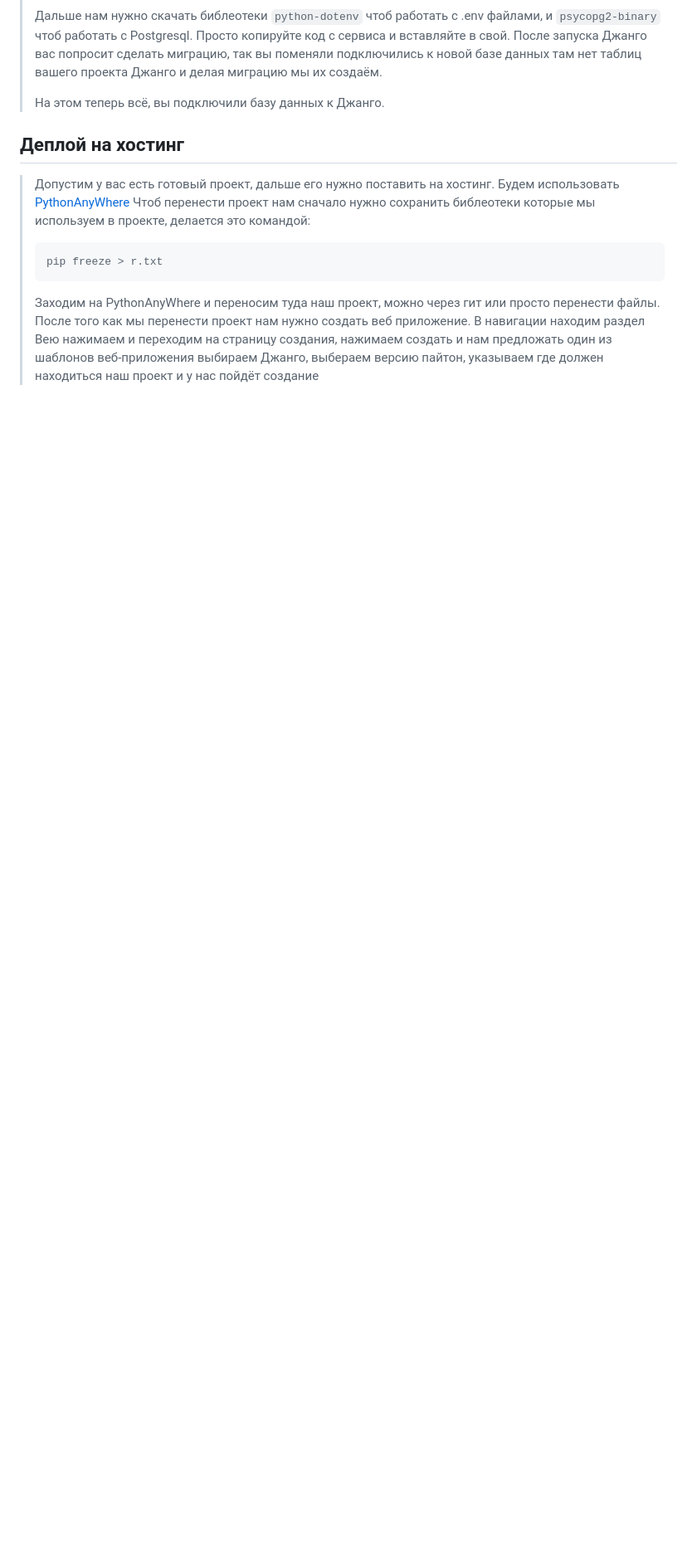
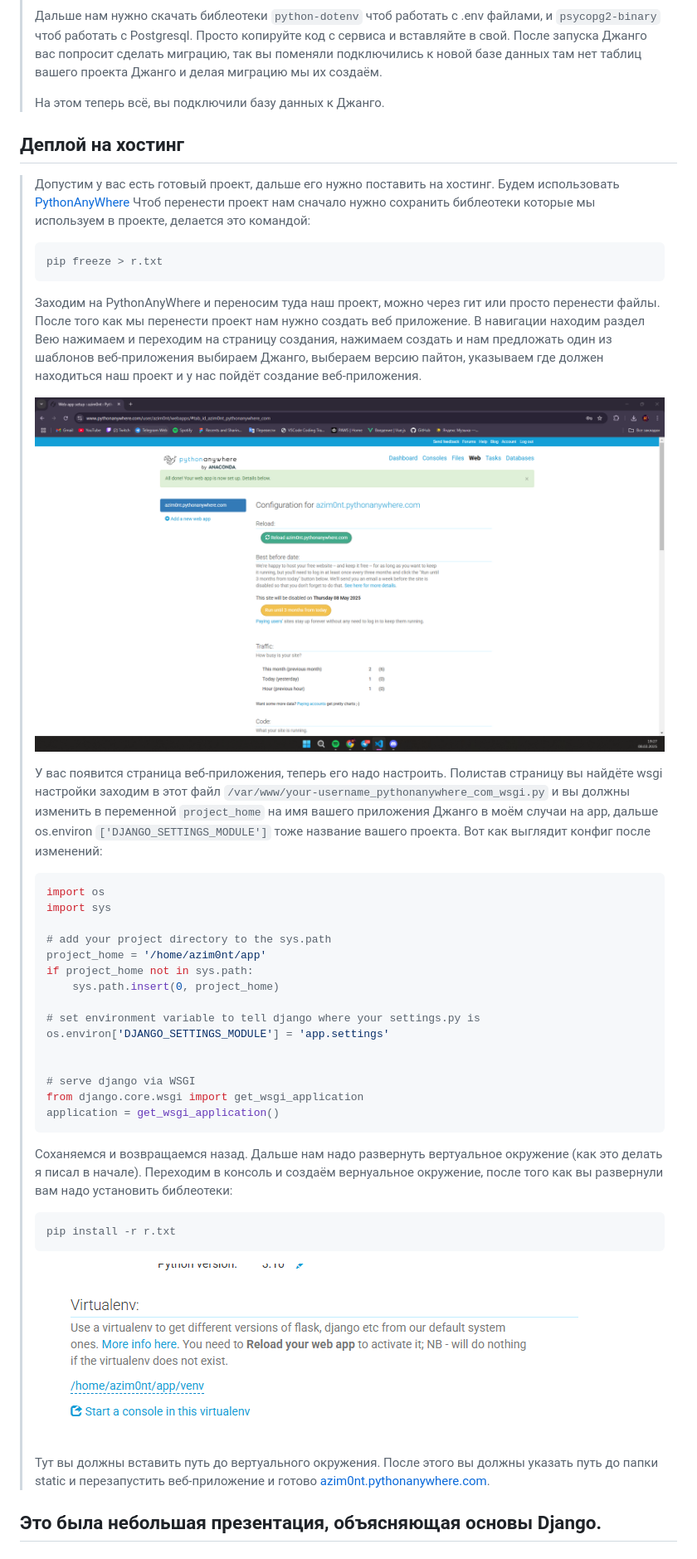
Before and after one commit to azim0nt/practic, a Markdown page: django/DjangoDocs.md, the part around the change. Shown: that part at 83% size. GitHub-like rendering; pictures changed too: images/screenshot_18.png (added); blank space fills up the shorter version.

Commit message:
end of writing django documentation

````diff
--- a/django/DjangoDocs.md
+++ b/django/DjangoDocs.md
@@ -458,4 +458,39 @@
 >``` bash
 > pip freeze > r.txt
 >```
-> Заходим на PythonAnyWhere и переносим туда наш проект, можно через гит или просто перенести файлы. После того как мы перенести проект нам нужно создать веб приложение. В навигации находим раздел Вею нажимаем и переходим на страницу создания, нажимаем создать и  нам предложать один из шаблонов веб-приложения выбираем Джанго, выбераем версию пайтон, указываем где должен находиться наш проект и у нас пойдёт создание
+> Заходим на PythonAnyWhere и переносим туда наш проект, можно через гит или просто перенести файлы. После того как мы перенести проект нам нужно создать веб приложение. В навигации находим раздел Вею нажимаем и переходим на страницу создания, нажимаем создать и  нам предложать один из шаблонов веб-приложения выбираем Джанго, выбераем версию пайтон, указываем где должен находиться наш проект и у нас пойдёт создание веб-приложения.
+>
+>![Image](../images/screenshot_17.png "Image")
+>
+> У вас появится страница веб-приложения, теперь его надо настроить.
+> Полистав страницу вы найдёте wsgi настройки заходим в этот файл `/var/www/your-username_pythonanywhere_com_wsgi.py` и вы должны изменить в переменной `project_home` на имя вашего приложения Джанго в моём случаи на app, дальше os.environ `['DJANGO_SETTINGS_MODULE']` тоже название вашего проекта.
+> Вот как выглядит конфиг после изменений:
+>``` python
+> import os
+> import sys
+>
+> # add your project directory to the sys.path
+> project_home = '/home/azim0nt/app'
+> if project_home not in sys.path:
+>     sys.path.insert(0, project_home)
+>
+> # set environment variable to tell django where your settings.py is
+> os.environ['DJANGO_SETTINGS_MODULE'] = 'app.settings'
+>
+>
+> # serve django via WSGI
+> from django.core.wsgi import get_wsgi_application
+> application = get_wsgi_application()
+>```
+> Соханяемся и возвращаемся назад.
+> Дальше нам надо развернуть вертуальное окружение (как это делать я писал в начале). Переходим в консоль и создаём вернуальное окружение, после того как вы развернули вам надо установить библеотеки:
+>``` bash
+> pip install -r r.txt
+>```
+>
+>![Image](../images/screenshot_18.png "Image")
+>
+> Тут вы должны вставить путь до вертуального окружения.
+> После этого вы должны указать путь до папки static и перезапустить веб-приложение и готово [azim0nt.pythonanywhere.com](https://azim0nt.pythonanywhere.com/).
+
+## Это была небольшая презентация, объясняющая основы Django.
````
